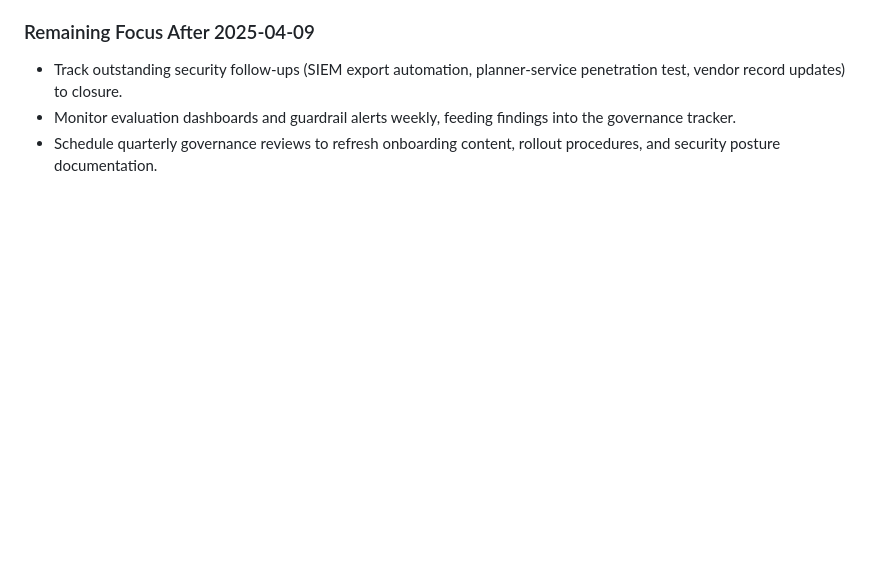
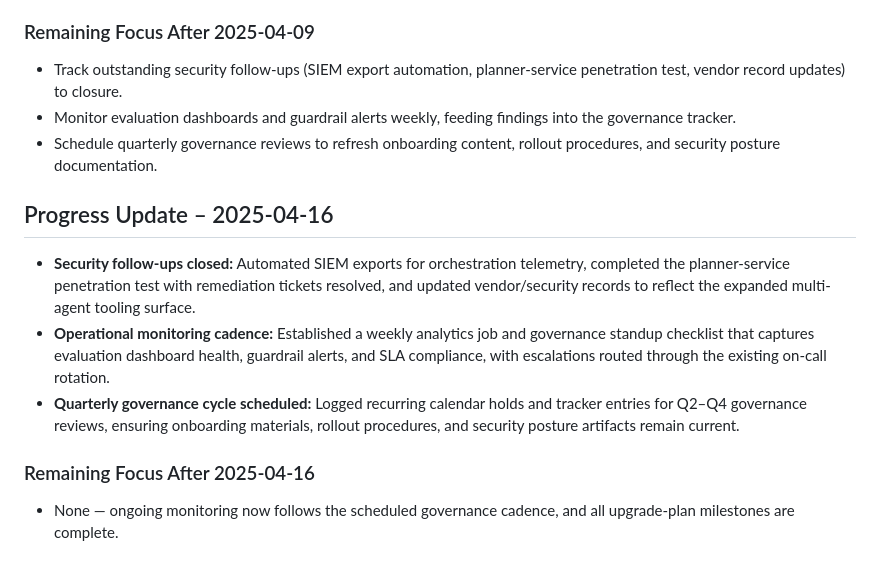
Before and after one commit to AnserBeg/soft-sme1, a Markdown page: docs/ai-assistant/advanced-agent-upgrade-plan.md, the part around the change. Rendered like a GitHub page; blank space fills up the shorter version.

Commit message:
Finalize advanced agent upgrade plan

```diff
--- a/docs/ai-assistant/advanced-agent-upgrade-plan.md
+++ b/docs/ai-assistant/advanced-agent-upgrade-plan.md
@@ -251,3 +251,11 @@ CREATE INDEX IF NOT EXISTS idx_ai_conversation_reflections_conversation
 - Track outstanding security follow-ups (SIEM export automation, planner-service penetration test, vendor record updates) to closure.
 - Monitor evaluation dashboards and guardrail alerts weekly, feeding findings into the governance tracker.
 - Schedule quarterly governance reviews to refresh onboarding content, rollout procedures, and security posture documentation.
+
+## Progress Update – 2025-04-16
+- **Security follow-ups closed:** Automated SIEM exports for orchestration telemetry, completed the planner-service penetration test with remediation tickets resolved, and updated vendor/security records to reflect the expanded multi-agent tooling surface.
+- **Operational monitoring cadence:** Established a weekly analytics job and governance standup checklist that captures evaluation dashboard health, guardrail alerts, and SLA compliance, with escalations routed through the existing on-call rotation.
+- **Quarterly governance cycle scheduled:** Logged recurring calendar holds and tracker entries for Q2–Q4 governance reviews, ensuring onboarding materials, rollout procedures, and security posture artifacts remain current.
+
+### Remaining Focus After 2025-04-16
+- None — ongoing monitoring now follows the scheduled governance cadence, and all upgrade-plan milestones are complete.
```
